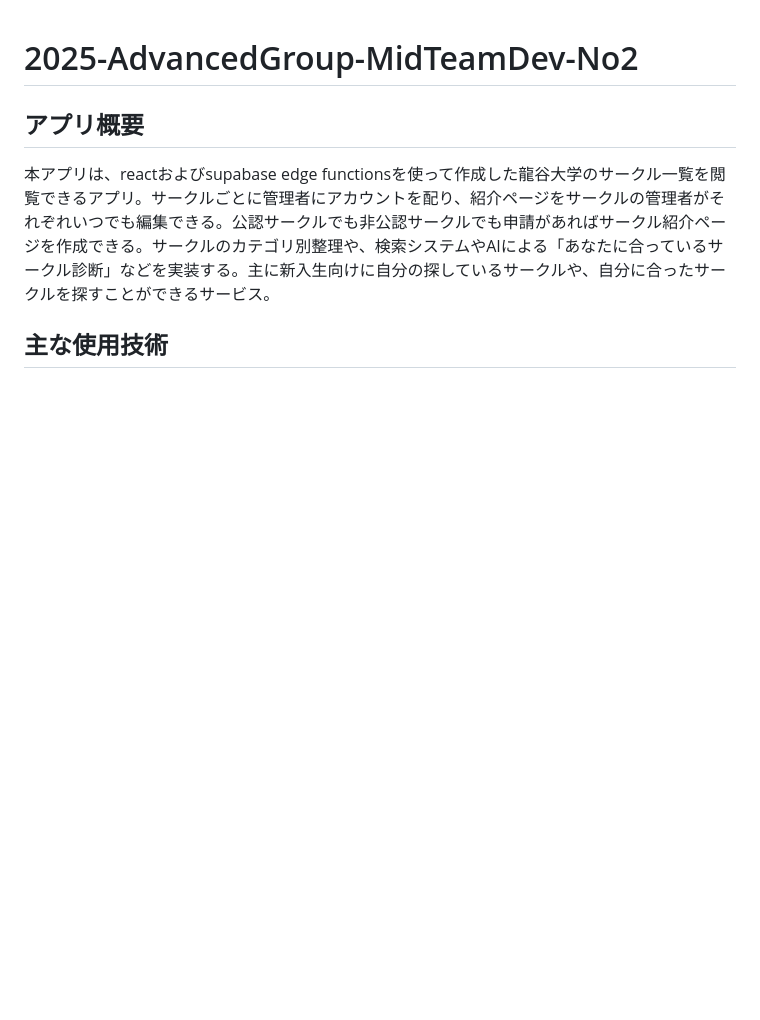
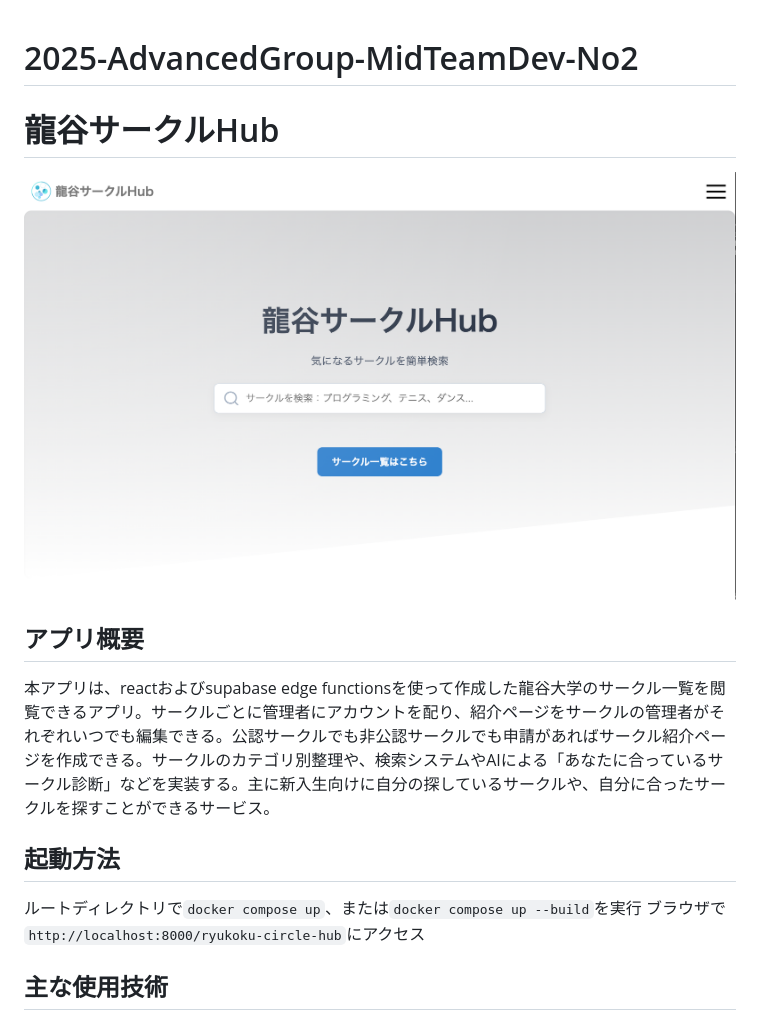
Before and after one commit to Ryukoku-Horizon/2025-AdvancedGroup-MidTeamDev-No2, a Markdown page: README.md, the part around the change. Rendered like a GitHub page; pictures changed too: docs/thumbnail.png (added); blank space fills up the shorter version.

```diff
--- a/README.md
+++ b/README.md
@@ -1,8 +1,17 @@
 # 2025-AdvancedGroup-MidTeamDev-No2
+
+# 龍谷サークルHub
+
+![thumbnail.png](./docs/thumbnail.png)
 
 ## アプリ概要
 
 本アプリは、reactおよびsupabase edge functionsを使って作成した龍谷大学のサークル一覧を閲覧できるアプリ。サークルごとに管理者にアカウントを配り、紹介ページをサークルの管理者がそれぞれいつでも編集できる。公認サークルでも非公認サークルでも申請があればサークル紹介ページを作成できる。サークルのカテゴリ別整理や、検索システムやAIによる「あなたに合っているサークル診断」などを実装する。主に新入生向けに自分の探しているサークルや、自分に合ったサークルを探すことができるサービス。
+
+## 起動方法
+
+ルートディレクトリで`docker compose up`、または`docker compose up --build`を実行
+ブラウザで`http://localhost:8000/ryukoku-circle-hub`にアクセス
 
 ## 主な使用技術
 
```
Also changed, not shown: 15 other files.
